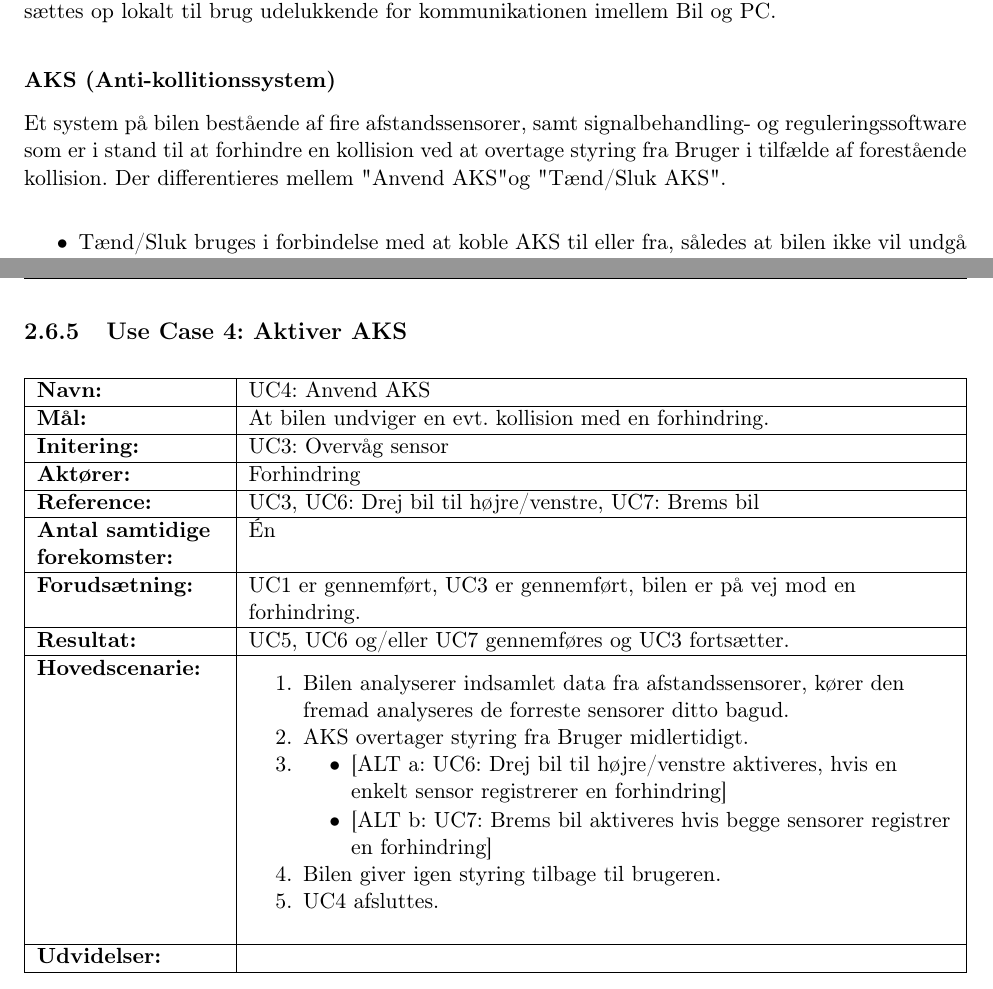
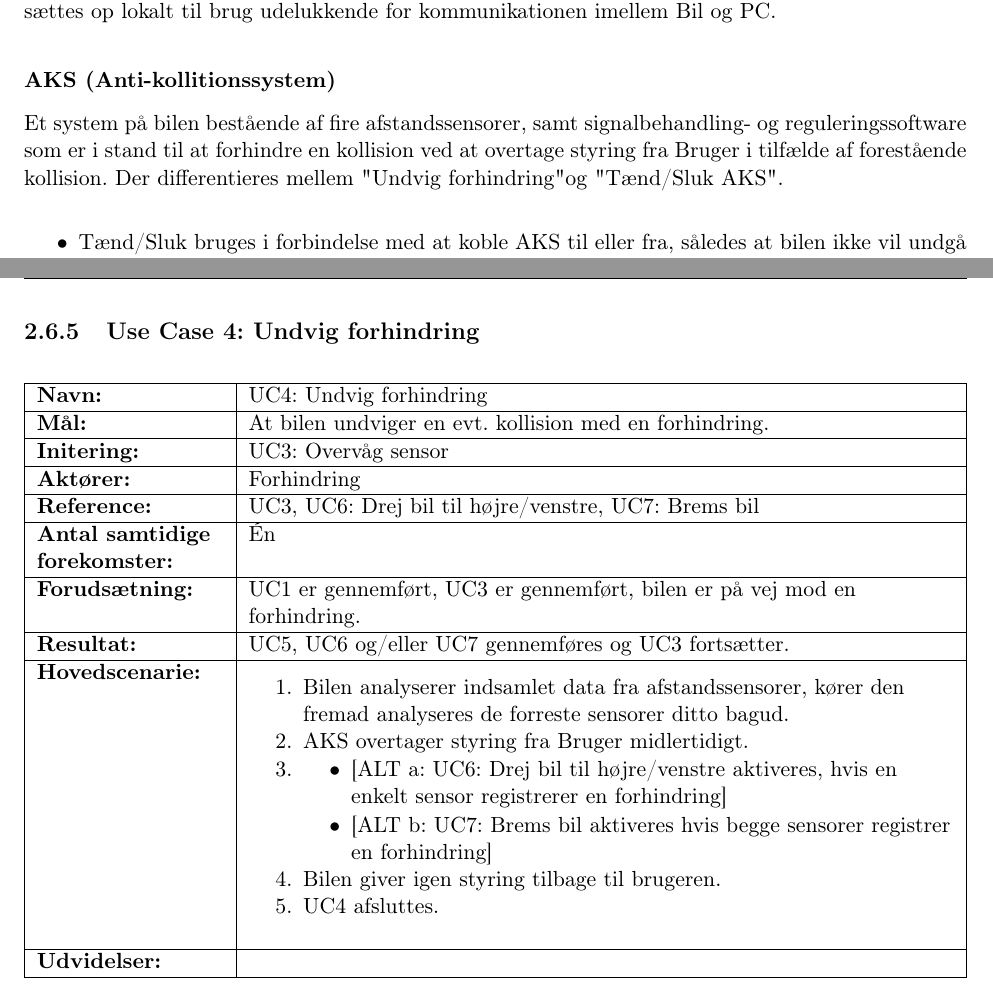
Before and after one commit to KarstenSN/E4PRJ4, a LaTeX book (LaTeX/projektdokumentation/projektdokumentation.tex, which reads LaTeX/projektdokumentation/kravspecifikation/fully_dressed/uc4.tex, LaTeX/projektdokumentation/kravspecifikation/kravspecifikation.tex, LaTeX/projektdokumentation/ordforklaring/ordforklaring.tex): two parts of pages 7 and 19 of 46, joined at a grey line, cut so that both start at the same text. The pictures show the PDF file LaTeX/projektdokumentation/projektdokumentation.pdf that the author committed with the source.

Commit message:
FLere rettelser efter review

```diff
--- a/LaTeX/projektdokumentation/kravspecifikation/fully_dressed/uc4.tex
+++ b/LaTeX/projektdokumentation/kravspecifikation/fully_dressed/uc4.tex
@@ -1,8 +1,8 @@
-\subsection{Use Case 4: Aktiver AKS}
+\subsection{Use Case 4: Undvig forhindring}
 \begin{table}[h]
 \begin{tabularx}{\textwidth}{| L{3.3 cm} | Z |} \hline
 
-\textbf{Navn:} 						& UC4: Anvend AKS											\\ \hline
+\textbf{Navn:} 						& UC4: Undvig forhindring											\\ \hline
 \textbf{Mål:}						& At bilen undviger en evt. kollision med en forhindring.	\\ \hline
 \textbf{Initering:}					& UC3: Overvåg sensor 										\\ \hline
 \textbf{Aktører:} 					& Forhindring 												\\ \hline
@@ -26,6 +26,6 @@
 \end{packed_enum} 																				\\ \hline
 	\textbf{Udvidelser:}				&   													\\ \hline
 \end{tabularx}
-\caption{UC4: Anvend AKS}
+\caption{UC4: Undvig forhindring}
 \label{tbl:UC4}
 \end{table}
--- a/LaTeX/projektdokumentation/kravspecifikation/kravspecifikation.tex
+++ b/LaTeX/projektdokumentation/kravspecifikation/kravspecifikation.tex
@@ -155,7 +158,7 @@ Initieres af: UC1: Aktiver system
 
 Denne UC initierer overvågning af bilens sensorer, herunder, de 4 afstandssensorer, tachometer, samt accelerometer. Use casen kører kontinuerligt og henter løbende data fra sensorerne.
 
-\subsubsection{UC4: Anvend AKS}
+\subsubsection{UC4: Undvig forhindring}
 Initieres af: UC3: Overvåg sensorer
 
 Denne UC har til formål at lade AKS overtage styring af bilen under kørsel hvis en forhindring detekteres enten foran eller bagved bilen.
--- a/LaTeX/projektdokumentation/ordforklaring/ordforklaring.tex
+++ b/LaTeX/projektdokumentation/ordforklaring/ordforklaring.tex
@@ -30,7 +30,7 @@ En Raspberry Pi er en single board computer i kreditkortstørrelse. Den anvendes
 Trådløst netværk af standarden ''IEEE 802.11'', som Bil og PC kommunikerer over. Dette netværk sættes op lokalt til brug udelukkende for kommunikationen imellem Bil og PC.
 
 \subsubsection{AKS (Anti-kollitionssystem)}
-Et system på bilen bestående af fire afstandssensorer, samt signalbehandling- og reguleringssoftware som er i stand til at forhindre en kollision ved at overtage styring fra Bruger i tilfælde af forestående kollision. Der differentieres mellem "Anvend AKS" og "Tænd/Sluk AKS".
+Et system på bilen bestående af fire afstandssensorer, samt signalbehandling- og reguleringssoftware som er i stand til at forhindre en kollision ved at overtage styring fra Bruger i tilfælde af forestående kollision. Der differentieres mellem "Undvig forhindring" og "Tænd/Sluk AKS".
 
 \begin{itemize}
 	\item Tænd/Sluk bruges i forbindelse med at koble AKS til eller fra, således at bilen ikke vil undgå en kollision hvis AKS er slukket, men vil undgå en kollision hvis AKS er tændt.
```
Also changed, not shown: LaTeX/projektdokumentation/acceptTest/uc4.tex (+2 -2 lines), LaTeX/projektdokumentation/projektdokumentation.pdf, LaTeX/projektdokumentation/kravspecifikation/kravspecifikation.tex (13 more changed lines), LaTeX/projektdokumentation/ordforklaring/ordforklaring.tex (2 more changed lines).
